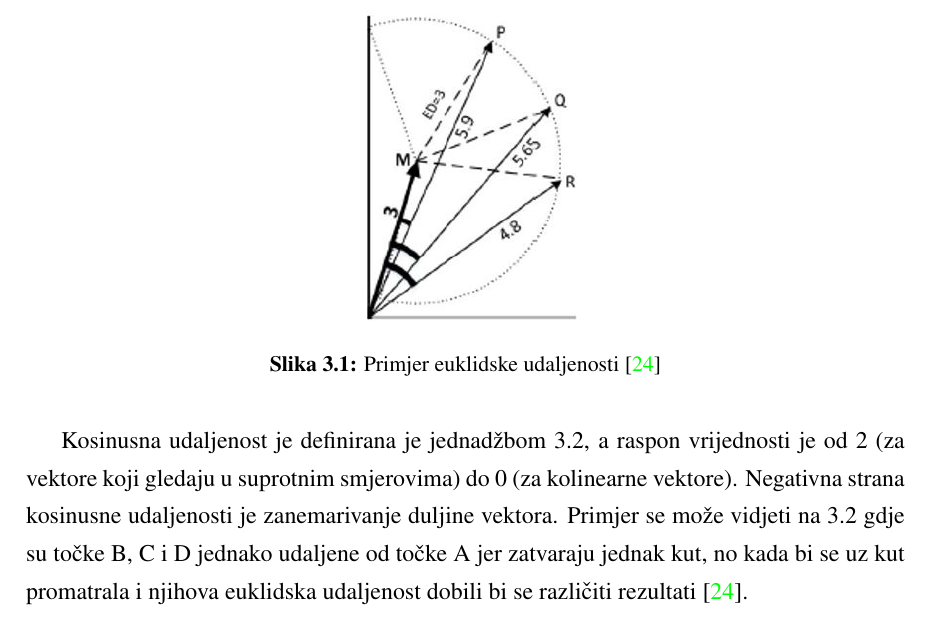
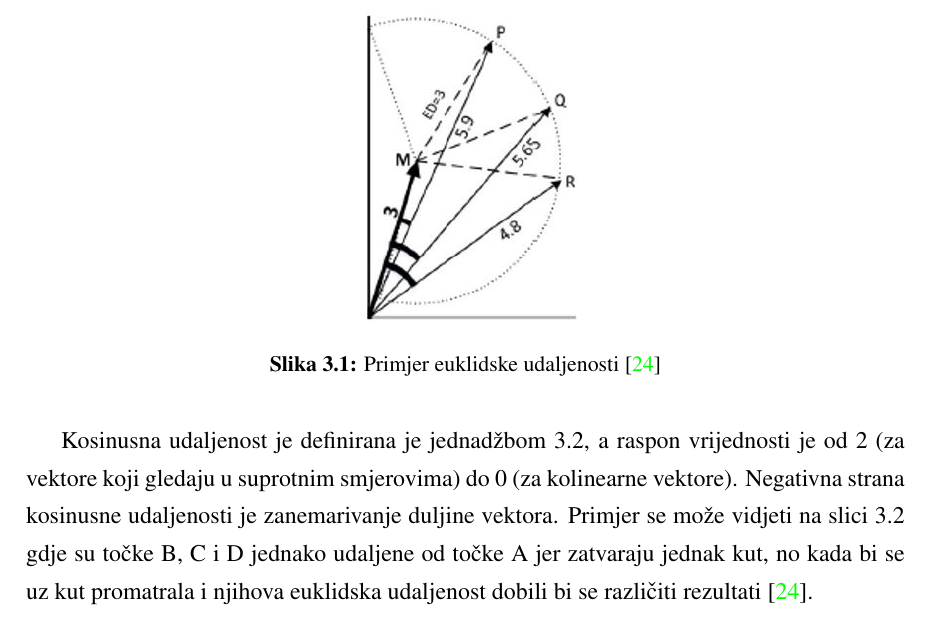
Before and after one commit to Mungosin/Rektorova, a LaTeX thesis (tex/rektor.tex): part of page 21 of 42, cut so that both start at the same text. Compiled offline with pdfLaTeX.

```diff
--- a/tex/rektor.tex
+++ b/tex/rektor.tex
@@ -361,7 +361,7 @@
 	\end{center}
 \end{figure}
 
-Kosinusna udaljenost je definirana je jednadžbom \ref{eq:kosinusna_udaljenost}, a raspon vrijednosti je od 2 (za vektore koji gledaju u suprotnim smjerovima) do 0 (za kolinearne vektore). Negativna strana kosinusne udaljenosti je zanemarivanje duljine vektora. Primjer se može vidjeti na \ref{fg:kosinusna_udaljenost} gdje su točke B, C i D jednako udaljene od točke A jer zatvaraju jednak kut, no kada bi se uz kut promatrala i njihova euklidska udaljenost dobili bi se različiti rezultati \cite{VectorSimilarity}.
+Kosinusna udaljenost je definirana je jednadžbom \ref{eq:kosinusna_udaljenost}, a raspon vrijednosti je od 2 (za vektore koji gledaju u suprotnim smjerovima) do 0 (za kolinearne vektore). Negativna strana kosinusne udaljenosti je zanemarivanje duljine vektora. Primjer se može vidjeti na slici \ref{fg:kosinusna_udaljenost} gdje su točke B, C i D jednako udaljene od točke A jer zatvaraju jednak kut, no kada bi se uz kut promatrala i njihova euklidska udaljenost dobili bi se različiti rezultati \cite{VectorSimilarity}.
 
 \begin{equation}
 \label{eq:kosinusna_udaljenost}
```
